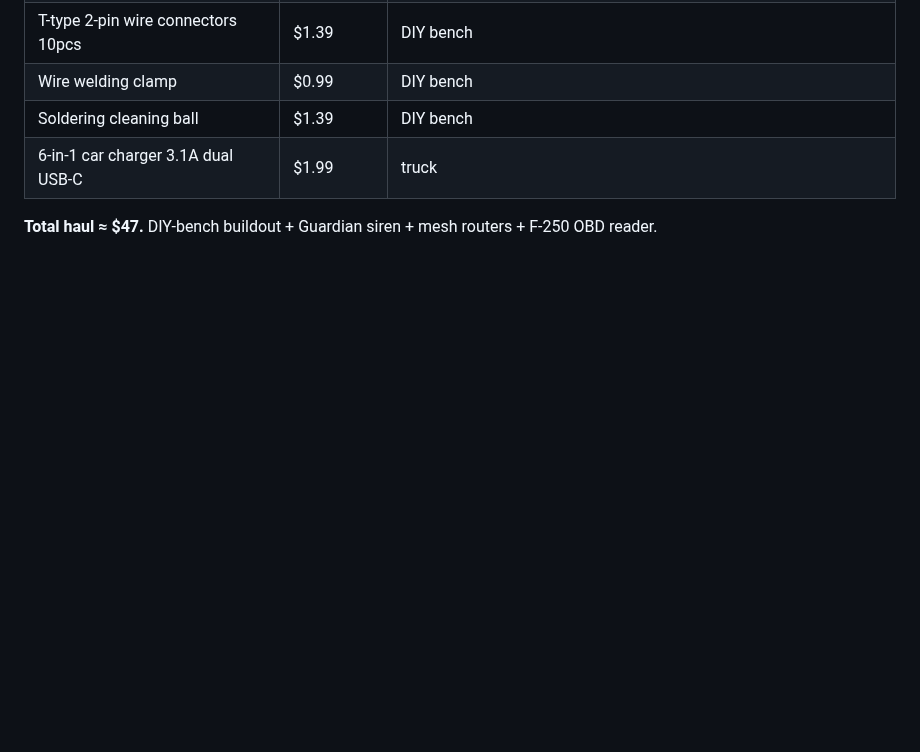
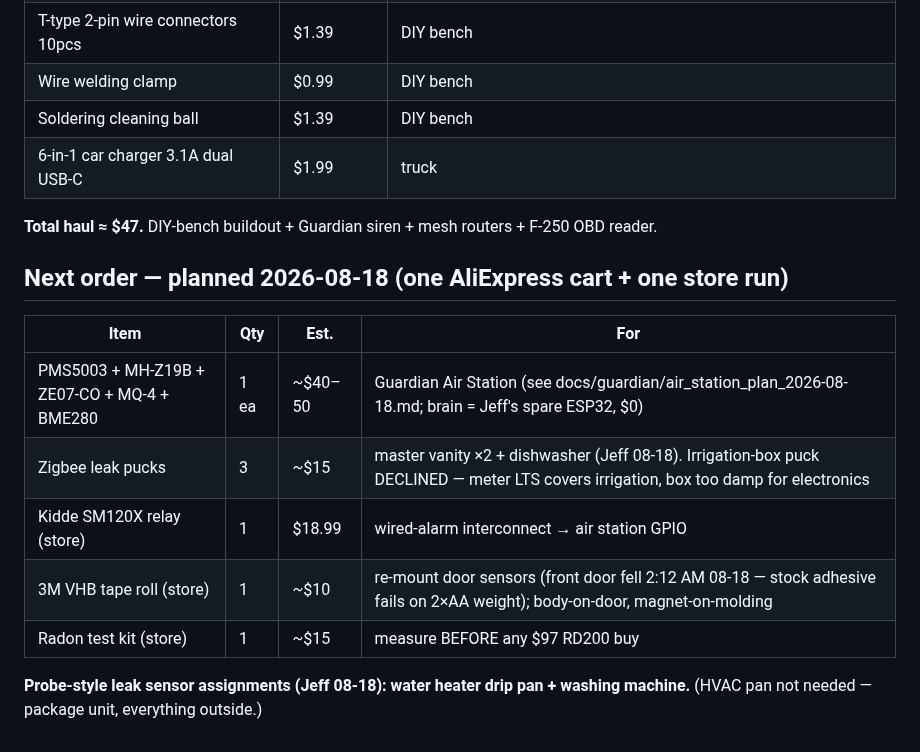
Before and after one commit to d4c2np9f69-afk/Master-the-Master-, a Markdown page: docs/inventory/HCC_INVENTORY.md, the part around the change. Rendered like a GitHub page; blank space fills up the shorter version.

Commit message:
Inventory: next-order list (air station modules, 3 leak pucks, SM120X, VHB, radon kit); probe sensor assignments

```diff
--- a/docs/inventory/HCC_INVENTORY.md
+++ b/docs/inventory/HCC_INVENTORY.md
@@ -225,3 +225,15 @@ all rows promoted to ON HAND, photo-confirmed, not unboxed per Jeff's order.)
 | 6-in-1 car charger 3.1A dual USB-C | $1.99 | truck |
 
 **Total haul ≈ $47.** DIY-bench buildout + Guardian siren + mesh routers + F-250 OBD reader.
+
+## Next order — planned 2026-08-18 (one AliExpress cart + one store run)
+| Item | Qty | Est. | For |
+|---|---|---|---|
+| PMS5003 + MH-Z19B + ZE07-CO + MQ-4 + BME280 | 1 ea | ~$40–50 | Guardian Air Station (see docs/guardian/air_station_plan_2026-08-18.md; brain = Jeff's spare ESP32, $0) |
+| Zigbee leak pucks | 3 | ~$15 | master vanity ×2 + dishwasher (Jeff 08-18). Irrigation-box puck DECLINED — meter LTS covers irrigation, box too damp for electronics |
+| Kidde SM120X relay (store) | 1 | $18.99 | wired-alarm interconnect → air station GPIO |
+| 3M VHB tape roll (store) | 1 | ~$10 | re-mount door sensors (front door fell 2:12 AM 08-18 — stock adhesive fails on 2×AA weight); body-on-door, magnet-on-molding |
+| Radon test kit (store) | 1 | ~$15 | measure BEFORE any $97 RD200 buy |
+
+**Probe-style leak sensor assignments (Jeff 08-18): water heater drip pan + washing machine.**
+(HVAC pan not needed — package unit, everything outside.)
```
